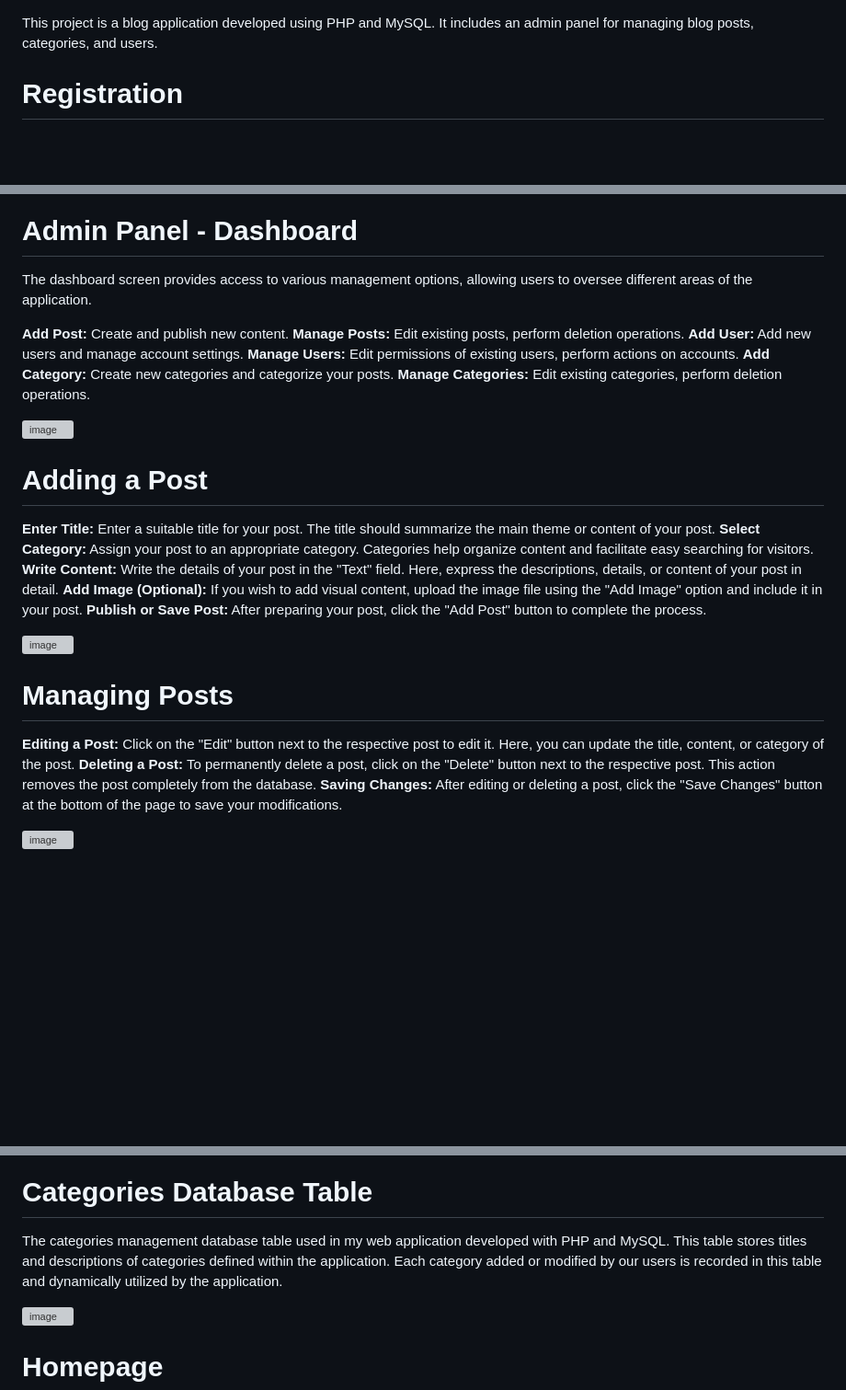
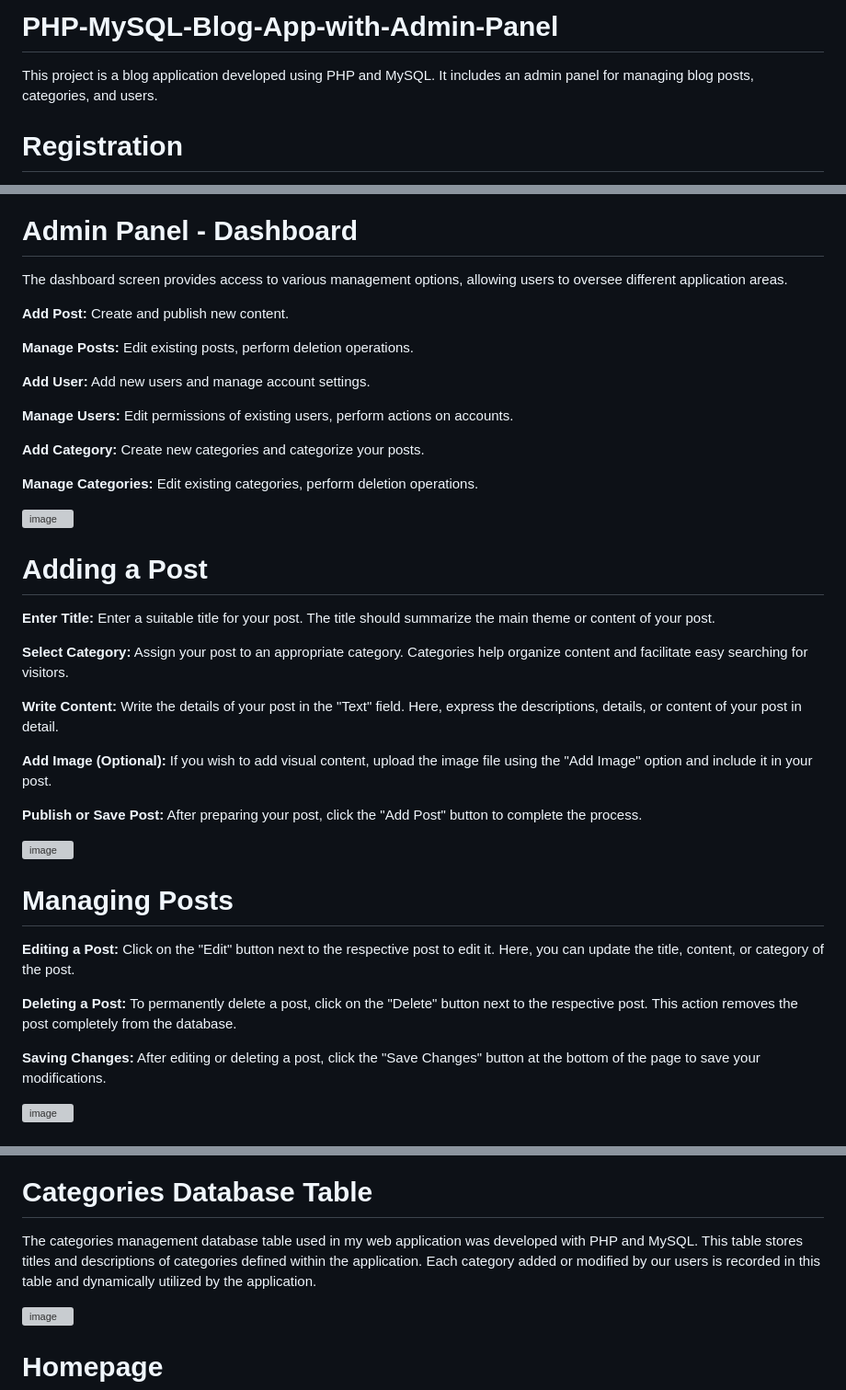
Before and after one commit to kurumsena/PHP-MySQL-Blog-App-with-Admin-Panel-, a Markdown page: README.md, 3 parts joined by grey strips. Shown: that part at 92% size. Drawn GitHub-style; blank space fills up the shorter version; grey boxes are pictures that could not be loaded.

```diff
--- a/README.md
+++ b/README.md
@@ -1,3 +1,4 @@
+# PHP-MySQL-Blog-App-with-Admin-Panel
 This project is a blog application developed using PHP and MySQL. It includes an admin panel for managing blog posts, categories, and users.
 
 # Registration
@@ -20,13 +21,18 @@ Below is a screenshot of our web application's login screen. Users can access th
 
 # Admin Panel - Dashboard
 
-The dashboard screen provides access to various management options, allowing users to oversee different areas of the application.
+The dashboard screen provides access to various management options, allowing users to oversee different application areas.
 
 **Add Post:** Create and publish new content.
+
 **Manage Posts:** Edit existing posts, perform deletion operations.
+
 **Add User:** Add new users and manage account settings.
+
 **Manage Users:** Edit permissions of existing users, perform actions on accounts.
+
 **Add Category:** Create new categories and categorize your posts.
+
 **Manage Categories:** Edit existing categories, perform deletion operations.
 
 ![image](https://github.com/kurumsena/PHP-MySQL-Blog-App-with-Admin-Panel-/assets/132753845/51d77f09-74ff-401b-9362-db34cf7ca93d)
@@ -34,9 +40,13 @@ The dashboard screen provides access to various management options, allowing use
 
 # Adding a Post
 **Enter Title:** Enter a suitable title for your post. The title should summarize the main theme or content of your post.
+
 **Select Category:** Assign your post to an appropriate category. Categories help organize content and facilitate easy searching for visitors.
+
 **Write Content:** Write the details of your post in the "Text" field. Here, express the descriptions, details, or content of your post in detail.
+
 **Add Image (Optional):** If you wish to add visual content, upload the image file using the "Add Image" option and include it in your post.
+
 **Publish or Save Post:** After preparing your post, click the "Add Post" button to complete the process.
 
 ![image](https://github.com/kurumsena/PHP-MySQL-Blog-App-with-Admin-Panel-/assets/132753845/f7e75209-ca00-4d95-bfc8-5b80946a2817)
@@ -44,7 +54,9 @@ The dashboard screen provides access to various management options, allowing use
 
 # Managing Posts
 **Editing a Post:** Click on the "Edit" button next to the respective post to edit it. Here, you can update the title, content, or category of the post.
+
 **Deleting a Post:** To permanently delete a post, click on the "Delete" button next to the respective post. This action removes the post completely from the database.
+
 **Saving Changes:** After editing or deleting a post, click the "Save Changes" button at the bottom of the page to save your modifications.
 
 ![image](https://github.com/kurumsena/PHP-MySQL-Blog-App-with-Admin-Panel-/assets/132753845/771cc33d-ee51-4b59-a78c-61ca089b7914)
@@ -85,7 +97,7 @@ The "Manage Categories" section in the admin panel facilitates the editing and d
 
 
 # Categories Database Table
-The categories management database table used in my web application developed with PHP and MySQL. This table stores titles and descriptions of categories defined within the application. Each category added or modified by our users is recorded in this table and dynamically utilized by the application.
+The categories management database table used in my web application was developed with PHP and MySQL. This table stores titles and descriptions of categories defined within the application. Each category added or modified by our users is recorded in this table and dynamically utilized by the application.
 
 ![image](https://github.com/kurumsena/PHP-MySQL-Blog-App-with-Admin-Panel-/assets/132753845/10195994-5a59-4055-ab40-cf6e5cf15a06)
 
```
